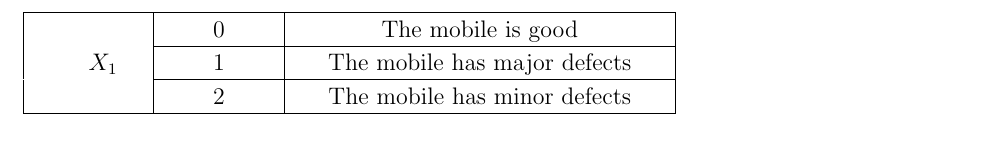
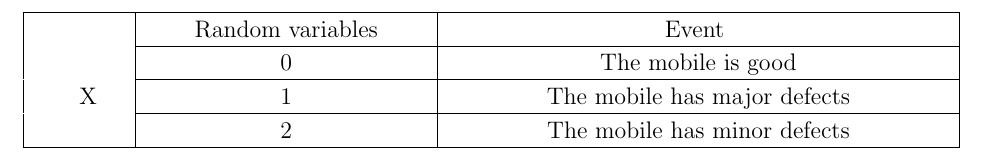
Before and after one commit to barathsurya2004/EE23010, a LaTeX document (Prob/3_40/table/Table.tex): part of the page, cut at the place of the change. Compiled offline with pdfLaTeX.

Commit message:
Add files via upload

```diff
--- a/Prob/3_40/table/Table.tex
+++ b/Prob/3_40/table/Table.tex
@@ -124,8 +124,8 @@
 
 \setlength\gnumericTableWidth{%
 	53pt+%
-	53pt+%
-	184pt+%
+	169pt+%
+	303pt+%
 0pt}
 \def\gumericNumCols{3}
 \setlength\gnumericTableWidthComplete{\gnumericTableWidth+%
@@ -191,13 +191,21 @@
 	 \multicolumn{1}{|p{\gnumericColA}|}%
 	{}
 	&\multicolumn{1}{p{\gnumericColB}|}%
+	{\gnumericPB{\centering}\gnumbox{Random variables}}
+	&\multicolumn{1}{p{\gnumericColC}|}%
+	{\gnumericPB{\centering}\gnumbox{Event }}
+\\
+\hhline{~|--|}
+	 \multicolumn{1}{|p{\gnumericColA}|}%
+	{}
+	&\multicolumn{1}{p{\gnumericColB}|}%
 	{\gnumericPB{\centering}\gnumbox{0}}
 	&\multicolumn{1}{p{\gnumericColC}|}%
 	{\gnumericPB{\centering}\gnumbox{The mobile is good}}
 \\
 \hhline{~|--|}
 	 \multicolumn{1}{|p{\gnumericColA}|}%
-	{\gnumericPB{\centering}\gnumbox[l]{$X_1$}}
+	{\gnumericPB{\centering}\gnumbox[l]{X}}
 	&\multicolumn{1}{p{\gnumericColB}|}%
 	{\gnumericPB{\centering}\gnumbox{1}}
 	&\multicolumn{1}{p{\gnumericColC}|}%
```
Also changed, not shown: Prob/3_40/main.pdf, Prob/3_40/table/Table.tex (4 more changed lines), 1 other file.
